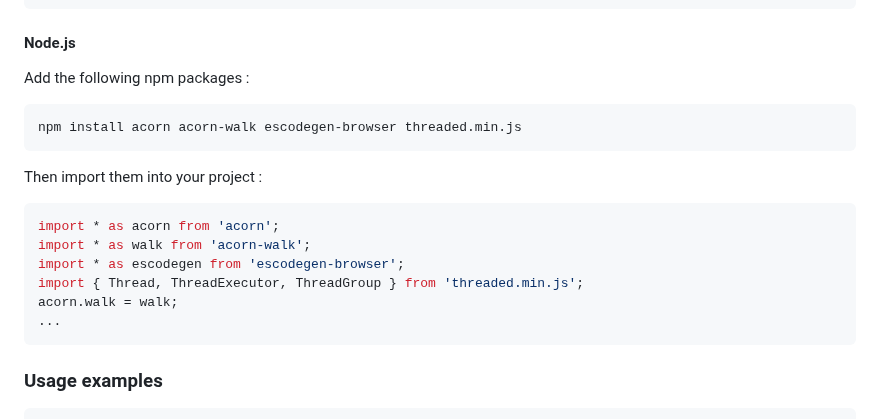
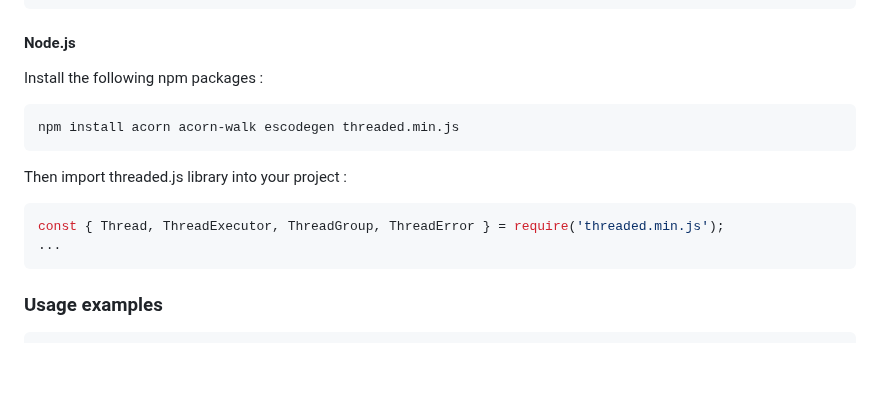
Before and after one commit to flame-opensource/threaded.js, a Markdown page: README.md, the part around the change. Drawn GitHub-style; blank space fills up the shorter version.

````diff
--- a/README.md
+++ b/README.md
@@ -30,17 +30,13 @@ Add the following scripts to your html :
 <script src="https://cdn.jsdelivr.net/npm/threaded.min.js@latest/threaded.min.js"></script>
 ```
 #### Node.js
-Add the following npm packages :
+Install the following npm packages :
 ```
-npm install acorn acorn-walk escodegen-browser threaded.min.js
+npm install acorn acorn-walk escodegen threaded.min.js
 ```
-Then import them into your project :
+Then import threaded.js library into your project :
 ```js
-import * as acorn from 'acorn';
-import * as walk from 'acorn-walk';
-import * as escodegen from 'escodegen-browser';
-import { Thread, ThreadExecutor, ThreadGroup } from 'threaded.min.js';
-acorn.walk = walk;
+const { Thread, ThreadExecutor, ThreadGroup, ThreadError } = require('threaded.min.js');
 ...
 ```
 ### Usage examples
````
